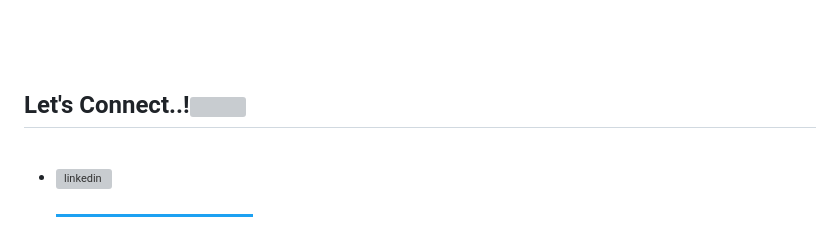
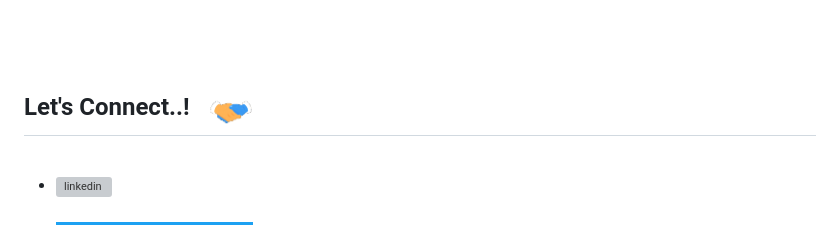
Before and after one commit to Oficialjonathanbece/Oficialjonathanbece, a Markdown page: README.md, the part around the change. GitHub-like rendering; badges without logos; grey boxes are pictures that could not be loaded.

```diff
--- a/README.md
+++ b/README.md
@@ -90,7 +90,7 @@
 <br>
 <br>
 
-## <b> Let's Connect..!</b><img src="IMAGENES/about_me.gif" width ="80">
+## <b> Let's Connect..!</b><img src="IMAGENES/saludo.gif" width ="80">
 <br>
 <div align='left'>
 
```
